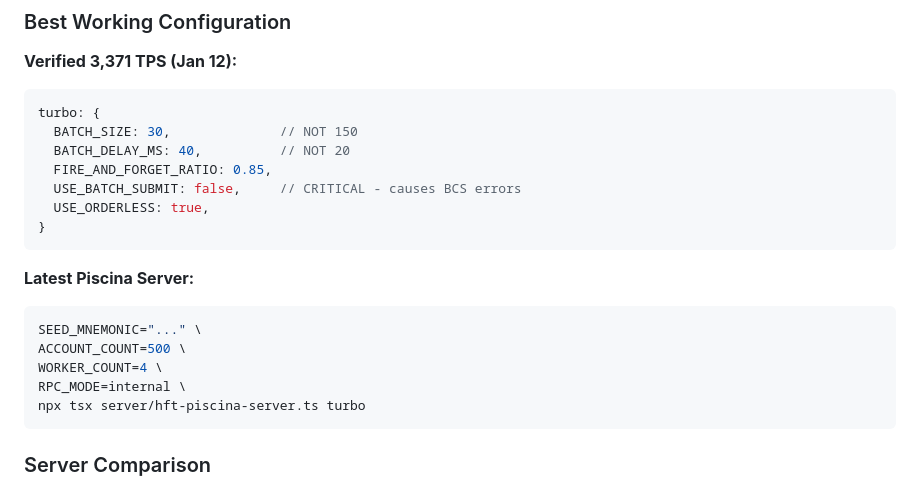
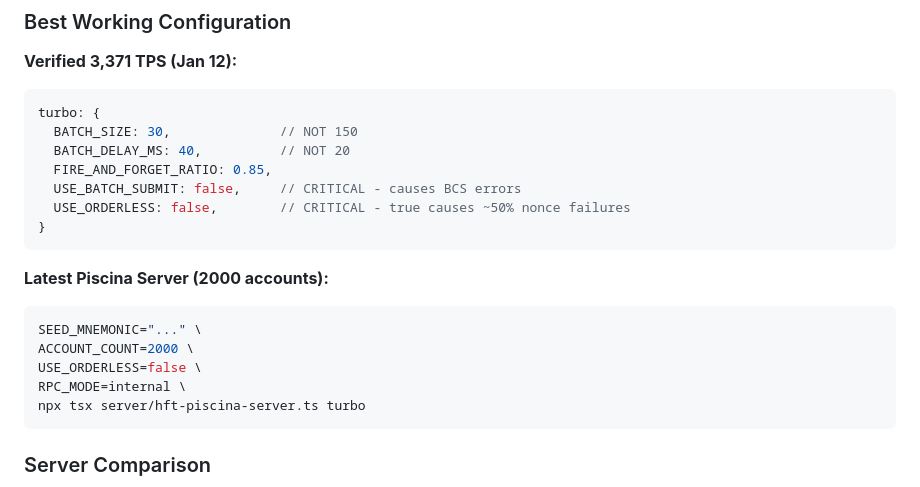
Before and after one commit to SeamMoney/aptos-polymarket, a Markdown page: CLAUDE.md, the part around the change. Rendered like a GitHub page.

Commit message:
docs: Fix USE_ORDERLESS setting to false (was incorrectly true)
Based on Balaji Arun's feedback, USE_ORDERLESS=true causes ~50%
transaction failures due to nonce reuse. Updated:

- CLAUDE.md: Fixed "Best Working Configuration" section
- CLAUDE.md: Updated Piscina command to 2000 accounts
- DEMO_PLAYBOOK.md: Fixed troubleshooting section

Co-Authored-By: Claude Opus 4.5 <noreply@anthropic.com>

````diff
--- a/CLAUDE.md
+++ b/CLAUDE.md
@@ -175,15 +175,15 @@ turbo: {
   BATCH_DELAY_MS: 40,          // NOT 20
   FIRE_AND_FORGET_RATIO: 0.85,
   USE_BATCH_SUBMIT: false,     // CRITICAL - causes BCS errors
-  USE_ORDERLESS: true,
+  USE_ORDERLESS: false,        // CRITICAL - true causes ~50% nonce failures
 }
 ```
 
-**Latest Piscina Server:**
+**Latest Piscina Server (2000 accounts):**
 ```bash
 SEED_MNEMONIC="..." \
-ACCOUNT_COUNT=500 \
-WORKER_COUNT=4 \
+ACCOUNT_COUNT=2000 \
+USE_ORDERLESS=false \
 RPC_MODE=internal \
 npx tsx server/hft-piscina-server.ts turbo
 ```
````
Also changed, not shown: DEMO_PLAYBOOK.md (+3 -2 lines).
